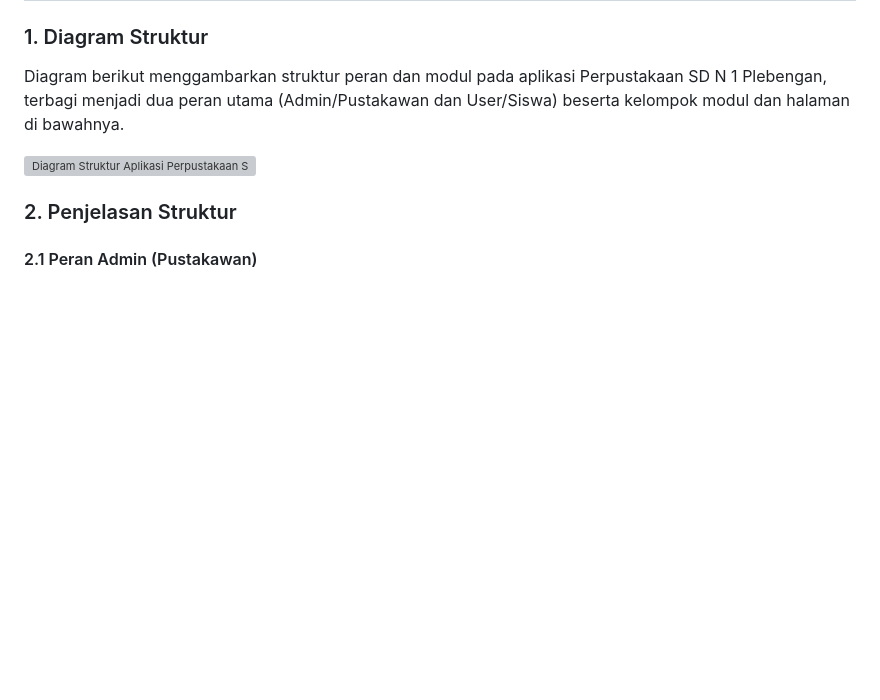
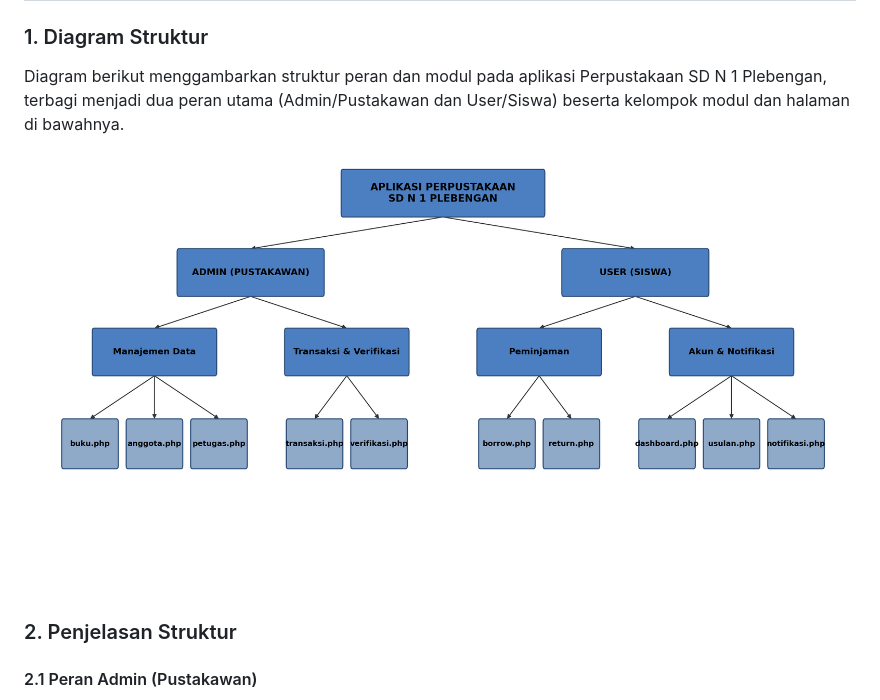
Before and after one commit to NDARZzAzA/UKK_PERPUS, a Markdown page: README.md, the part around the change. GitHub-like rendering; blank space fills up the shorter version; grey boxes are pictures that could not be loaded.

```diff
--- a/README.md
+++ b/README.md
@@ -119,7 +119,7 @@ Aplikasi web perpustakaan digital untuk **SD Negeri Plebengan**, Bambanglipuro,
 
 Diagram berikut menggambarkan struktur peran dan modul pada aplikasi Perpustakaan SD N 1 Plebengan, terbagi menjadi dua peran utama (Admin/Pustakawan dan User/Siswa) beserta kelompok modul dan halaman di bawahnya.
 
-![Diagram Struktur Aplikasi Perpustakaan SD N 1 Plebengan](./assets/img/struktur-aplikasi.png)
+![Diagram Struktur Aplikasi Perpustakaan SD N 1 Plebengan](./struktur-aplikasi.png)
 
 ### 2. Penjelasan Struktur
 
```
